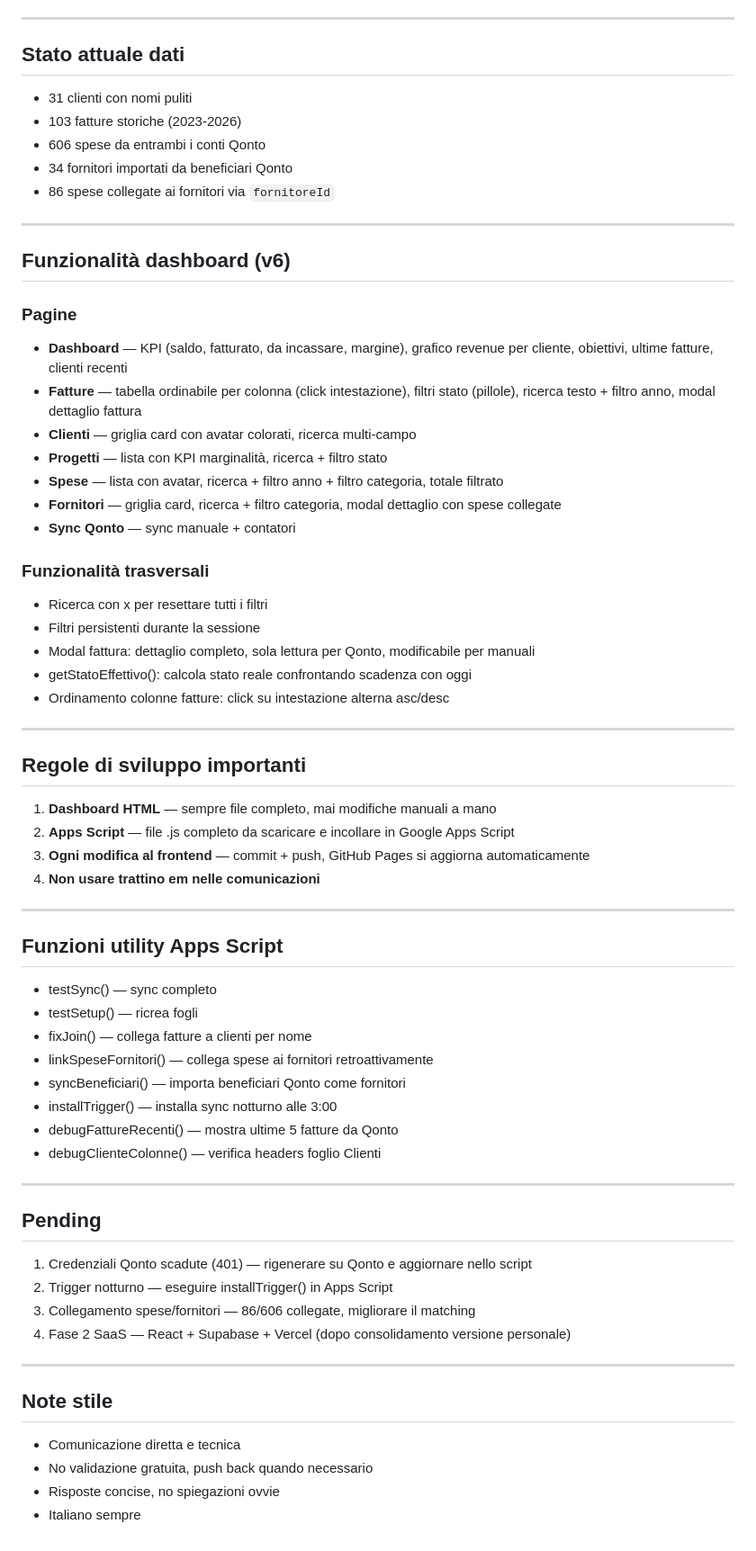
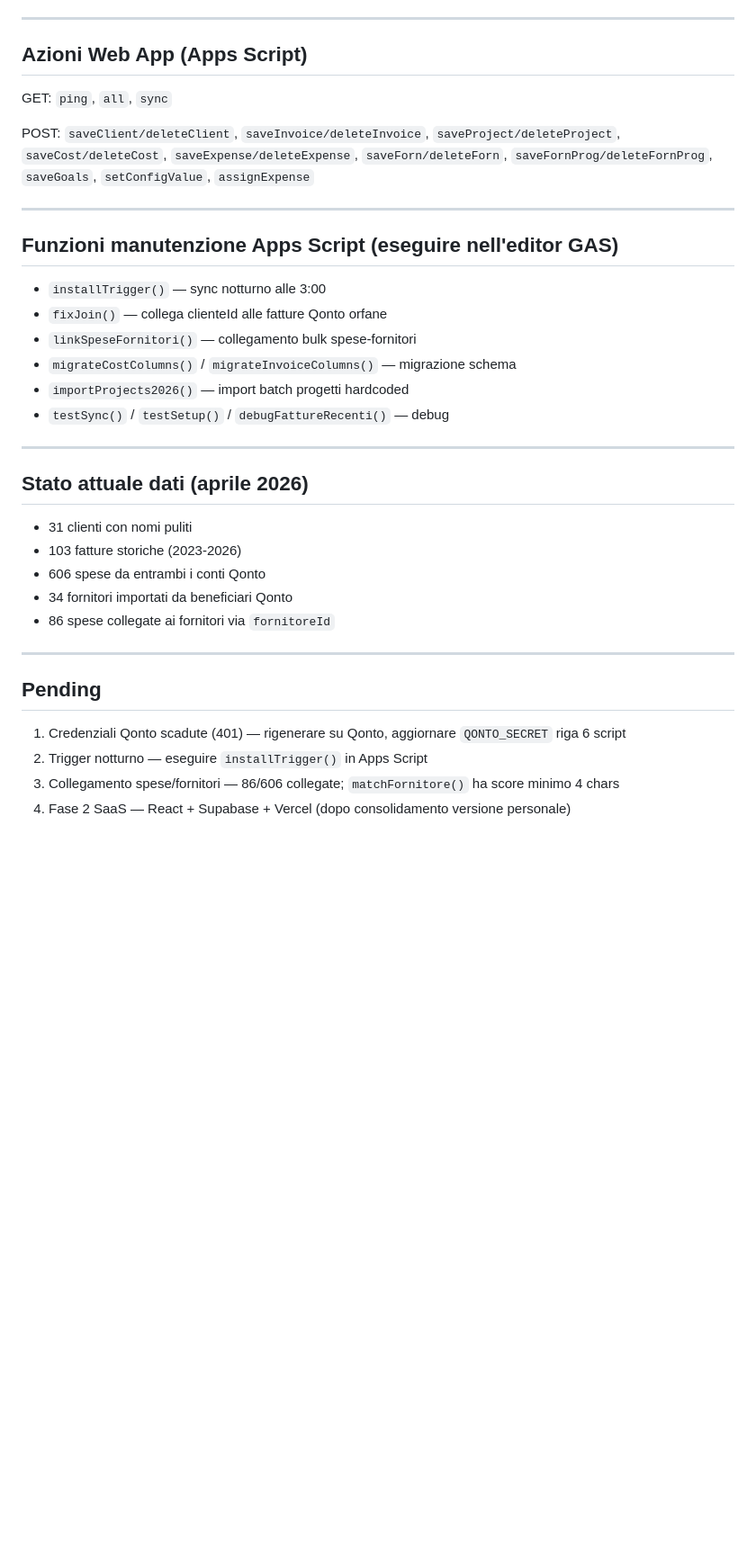
Before and after one commit to R1kk4rd0/evernova-dashboard, a Markdown page: CONTEXT.md, the part around one of its changes. Shown at 90% size. GitHub-like rendering; blank space fills up the shorter version.

Commit message:
Update CONTEXT.md with full project deep-read
Co-Authored-By: Claude Sonnet 4.6 <noreply@anthropic.com>

```diff
--- a/CONTEXT.md
+++ b/CONTEXT.md
@@ -61,7 +146,29 @@ Dashboard operativa personale per monitorare contabilità, clienti, fatture, pro
 
 ---
 
-## Stato attuale dati
+## Azioni Web App (Apps Script)
+
+GET: `ping`, `all`, `sync`
+
+POST: `saveClient/deleteClient`, `saveInvoice/deleteInvoice`, `saveProject/deleteProject`,
+`saveCost/deleteCost`, `saveExpense/deleteExpense`, `saveForn/deleteForn`,
+`saveFornProg/deleteFornProg`, `saveGoals`, `setConfigValue`, `assignExpense`
+
+---
+
+## Funzioni manutenzione Apps Script (eseguire nell'editor GAS)
+
+- `installTrigger()` — sync notturno alle 3:00
+- `fixJoin()` — collega clienteId alle fatture Qonto orfane
+- `linkSpeseFornitori()` — collegamento bulk spese-fornitori
+- `migrateCostColumns()` / `migrateInvoiceColumns()` — migrazione schema
+- `importProjects2026()` — import batch progetti hardcoded
+- `testSync()` / `testSetup()` / `debugFattureRecenti()` — debug
+
+---
+
+## Stato attuale dati (aprile 2026)
+
 - 31 clienti con nomi puliti
 - 103 fatture storiche (2023-2026)
 - 606 spese da entrambi i conti Qonto
@@ -70,59 +177,9 @@ Dashboard operativa personale per monitorare contabilità, clienti, fatture, pro
 
 ---
 
-## Funzionalità dashboard (v6)
-
-### Pagine
-- **Dashboard** — KPI (saldo, fatturato, da incassare, margine), grafico revenue per cliente, obiettivi, ultime fatture, clienti recenti
-- **Fatture** — tabella ordinabile per colonna (click intestazione), filtri stato (pillole), ricerca testo + filtro anno, modal dettaglio fattura
-- **Clienti** — griglia card con avatar colorati, ricerca multi-campo
-- **Progetti** — lista con KPI marginalità, ricerca + filtro stato
-- **Spese** — lista con avatar, ricerca + filtro anno + filtro categoria, totale filtrato
-- **Fornitori** — griglia card, ricerca + filtro categoria, modal dettaglio con spese collegate
-- **Sync Qonto** — sync manuale + contatori
-
-### Funzionalità trasversali
-- Ricerca con x per resettare tutti i filtri
-- Filtri persistenti durante la sessione
-- Modal fattura: dettaglio completo, sola lettura per Qonto, modificabile per manuali
-- getStatoEffettivo(): calcola stato reale confrontando scadenza con oggi
-- Ordinamento colonne fatture: click su intestazione alterna asc/desc
-
----
-
-## Regole di sviluppo importanti
-
-1. **Dashboard HTML** — sempre file completo, mai modifiche manuali a mano
-2. **Apps Script** — file .js completo da scaricare e incollare in Google Apps Script
-3. **Ogni modifica al frontend** — commit + push, GitHub Pages si aggiorna automaticamente
-4. **Non usare trattino em nelle comunicazioni**
-
----
-
-## Funzioni utility Apps Script
-
-- testSync() — sync completo
-- testSetup() — ricrea fogli
-- fixJoin() — collega fatture a clienti per nome
-- linkSpeseFornitori() — collega spese ai fornitori retroattivamente
-- syncBeneficiari() — importa beneficiari Qonto come fornitori
-- installTrigger() — installa sync notturno alle 3:00
-- debugFattureRecenti() — mostra ultime 5 fatture da Qonto
-- debugClienteColonne() — verifica headers foglio Clienti
-
----
-
 ## Pending
 
-1. Credenziali Qonto scadute (401) — rigenerare su Qonto e aggiornare nello script
-2. Trigger notturno — eseguire installTrigger() in Apps Script
-3. Collegamento spese/fornitori — 86/606 collegate, migliorare il matching
+1. Credenziali Qonto scadute (401) — rigenerare su Qonto, aggiornare `QONTO_SECRET` riga 6 script
+2. Trigger notturno — eseguire `installTrigger()` in Apps Script
+3. Collegamento spese/fornitori — 86/606 collegate; `matchFornitore()` ha score minimo 4 chars
 4. Fase 2 SaaS — React + Supabase + Vercel (dopo consolidamento versione personale)
-
----
-
-## Note stile
-- Comunicazione diretta e tecnica
-- No validazione gratuita, push back quando necessario
-- Risposte concise, no spiegazioni ovvie
-- Italiano sempre
```
Also changed, not shown: other parts of CONTEXT.md (+102 -17 lines).
